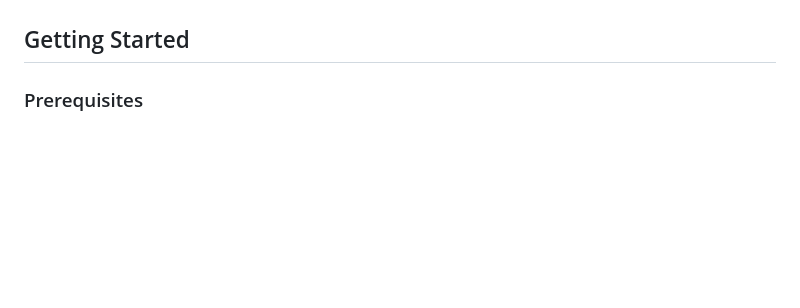
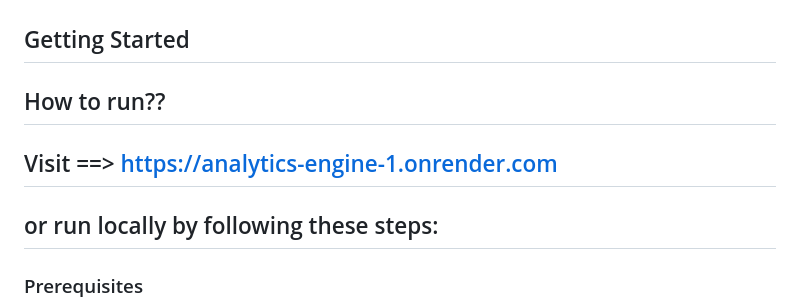
Before and after one commit to AditiBhat18/Analytics-engine, a Markdown page: README.md, the part around the change. GitHub-like rendering; blank space fills up the shorter version.

```diff
--- a/README.md
+++ b/README.md
@@ -37,7 +37,10 @@ A full-stack, real-time collaborative document editor — think a minimal Google
 Early in development, documents were identified only by their display name. This meant two different users naming a document the same thing (e.g., both calling something "Notes") would collide — potentially granting one user access to the other's private content. The current design gives every document its own auto-incrementing ID at creation time, completely decoupled from its display name, with an `owner_id` marking who created it. All permissions and content are keyed by this ID, so name collisions are structurally impossible.
 
 ## Getting Started
+## How to run??
+## Visit ==> https://analytics-engine-1.onrender.com
 
+## or run locally by following these steps:
 ### Prerequisites
 - Python 3.10+
 - Docker & Docker Compose
```
